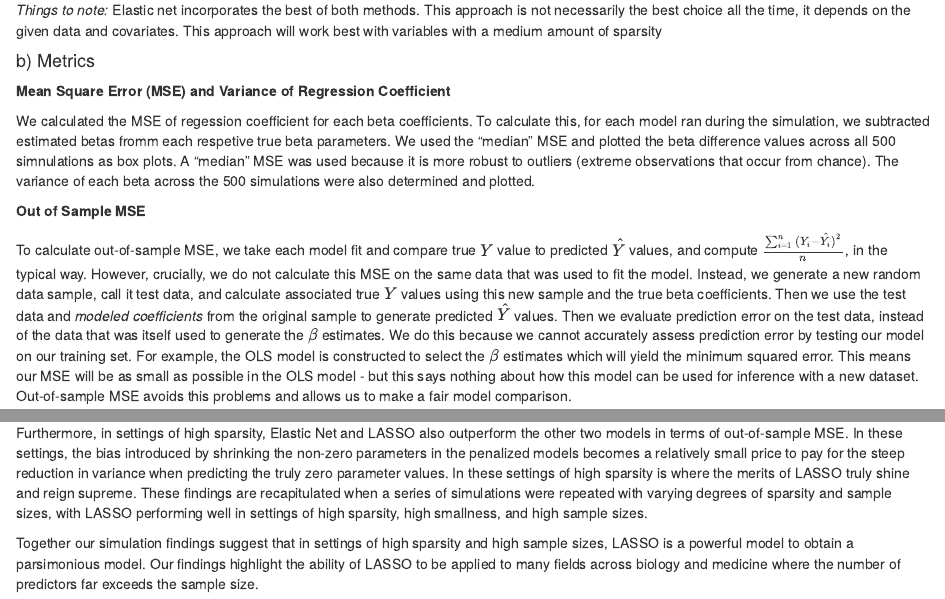
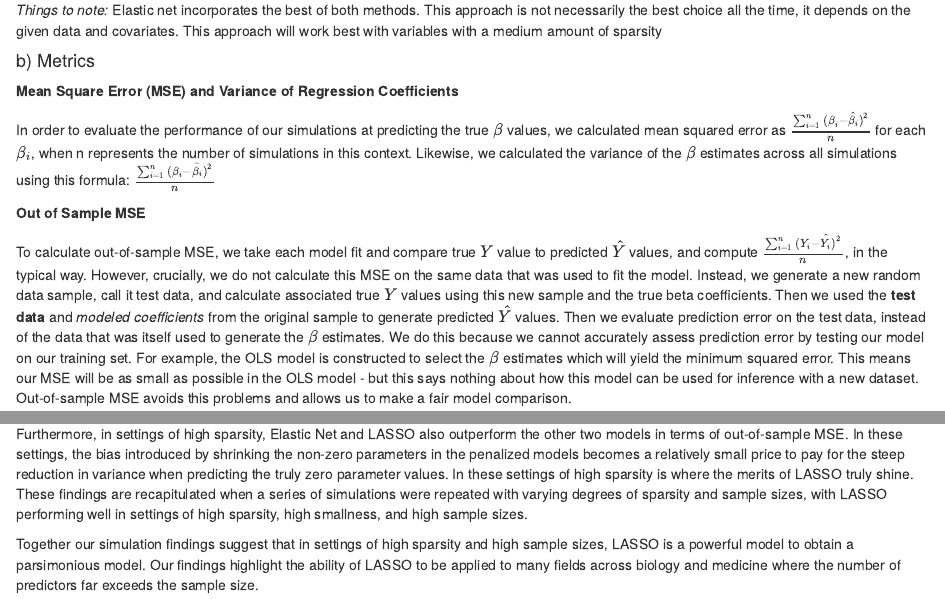
Before and after one commit to dnolter959/222_Project, an R Markdown document (Written_Report.Rmd): the page in a window 1100 px wide, from 2770 px down, and a second part further down, joined at a grey line. The pictures show the output file Written_Report.html that the author committed with the source, opened offline.

Commit message:
typos etc

```diff
--- a/Written_Report.Rmd
+++ b/Written_Report.Rmd
@@ -113,13 +113,13 @@ where $\alpha$ is an additional tuning parameter such that
 
 #### b) Metrics
 
-**Mean Square Error (MSE) and Variance of Regression Coefficient**
+**Mean Square Error (MSE) and Variance of Regression Coefficients**
 
-We calculated the MSE of regession coefficient for each beta coefficients. To calculate this, for each model ran during the simulation, we subtracted estimated betas fromm each respetive true beta parameters. We used the "median" MSE and plotted the beta difference values across all 500 simnulations as box plots. A "median" MSE was used because it is more robust to outliers (extreme observations that occur from chance). The variance of each beta across the 500 simulations were also determined and plotted.
+In order to evaluate the performance of our simulations at predicting the true $\beta$ values, we calculated mean squared error as $\frac{\sum_{i = 1}^{n}{(\beta_{i} - \hat{\beta{_i}})^2}}{n}$ for each $\beta_{i}$, when n represents the number of simulations in this context. Likewise, we calculated the variance of the $\beta$ estimates across all simulations using this formula: $\frac{\sum_{i = 1}^{n}{(\beta_{i} - \bar{\beta{_i}})^2}}{n}$
 
 **Out of Sample MSE**
 
-To calculate out-of-sample MSE, we take each model fit and compare true $Y$ value to predicted $\hat{Y}$ values, and compute $\frac{\sum_{i = 1}^{n}{(Y_i - \hat{Y_i})^2}}{n}$, in the typical way. However, crucially, we do not calculate this MSE on the same data that was used to fit the model. Instead, we generate a new random data sample, call it test data, and calculate associated true ${Y}$ values using this new sample and the true beta coefficients. Then we use the test data and *modeled coefficients* from the original sample to generate predicted ${\hat{Y}}$ values. Then we evaluate prediction error on the test data, instead of the data that was itself used to generate the $\beta$ estimates. We do this because we cannot accurately assess prediction error by testing our model on our training set. For example, the OLS model is constructed to select the $\beta$ estimates which will yield the minimum squared error. This means our MSE will be as small as possible in the OLS model - but this says nothing about how this model can be used for inference with a new dataset. Out-of-sample MSE avoids this problems and allows us to make a fair model comparison.
+To calculate out-of-sample MSE, we take each model fit and compare true $Y$ value to predicted $\hat{Y}$ values, and compute $\frac{\sum_{i = 1}^{n}{(Y_i - \hat{Y_i})^2}}{n}$, in the typical way. However, crucially, we do not calculate this MSE on the same data that was used to fit the model. Instead, we generate a new random data sample, call it test data, and calculate associated true ${Y}$ values using this new sample and the true beta coefficients. Then we used the **test data** and *modeled coefficients* from the original sample to generate predicted ${\hat{Y}}$ values. Then we evaluate prediction error on the test data, instead of the data that was itself used to generate the $\beta$ estimates. We do this because we cannot accurately assess prediction error by testing our model on our training set. For example, the OLS model is constructed to select the $\beta$ estimates which will yield the minimum squared error. This means our MSE will be as small as possible in the OLS model - but this says nothing about how this model can be used for inference with a new dataset. Out-of-sample MSE avoids this problems and allows us to make a fair model comparison.
 
 #### c) Design of Simulation Study
 
@@ -332,7 +332,7 @@ In conclusion, in our study we ran several simulations to answer the questions o
 
 We found that with non-zero beta coefficients, the penalized models underestimate the true parameter while the unpenalized OLS remains unbiased. This finding highlights the idea that while penalization methods such as LASSO, Ridge, and Elastic Net are powerful in the correct setting, they do introduce bias when predicting relatively "large" parameter values and should be used appropriately. Conversely, for true zero betas, the penalization methods outperformed the unpenalized OLS in that these models displayed lower variance and more accurately predicted the true zero betas with Elastic Net and LASSO having the lowest MSE for the coefficients.
 
-Furthermore, in settings of high sparsity, Elastic Net and LASSO also outperform the other two models in terms of out-of-sample MSE. In these settings, the bias introduced by shrinking the non-zero parameters in the penalized models becomes a relatively small price to pay for the steep reduction in variance when predicting the truly zero parameter values. In these settings of high sparsity is where the merits of LASSO truly shine and reign supreme. These findings are recapitulated when a series of simulations were repeated with varying degrees of sparsity and sample sizes, with LASSO performing well in settings of high sparsity, high smallness, and high sample sizes.
+Furthermore, in settings of high sparsity, Elastic Net and LASSO also outperform the other two models in terms of out-of-sample MSE. In these settings, the bias introduced by shrinking the non-zero parameters in the penalized models becomes a relatively small price to pay for the steep reduction in variance when predicting the truly zero parameter values. In these settings of high sparsity is where the merits of LASSO truly shine. These findings are recapitulated when a series of simulations were repeated with varying degrees of sparsity and sample sizes, with LASSO performing well in settings of high sparsity, high smallness, and high sample sizes.
 
 Together our simulation findings suggest that in settings of high sparsity and high sample sizes, LASSO is a powerful model to obtain a parsimonious model. Our findings highlight the ability of LASSO to be applied to many fields across biology and medicine where the number of predictors far exceeds the sample size.
 
```
Also changed, not shown: Written_Report.html, Written_Report.Rmd (2 more changed lines).
